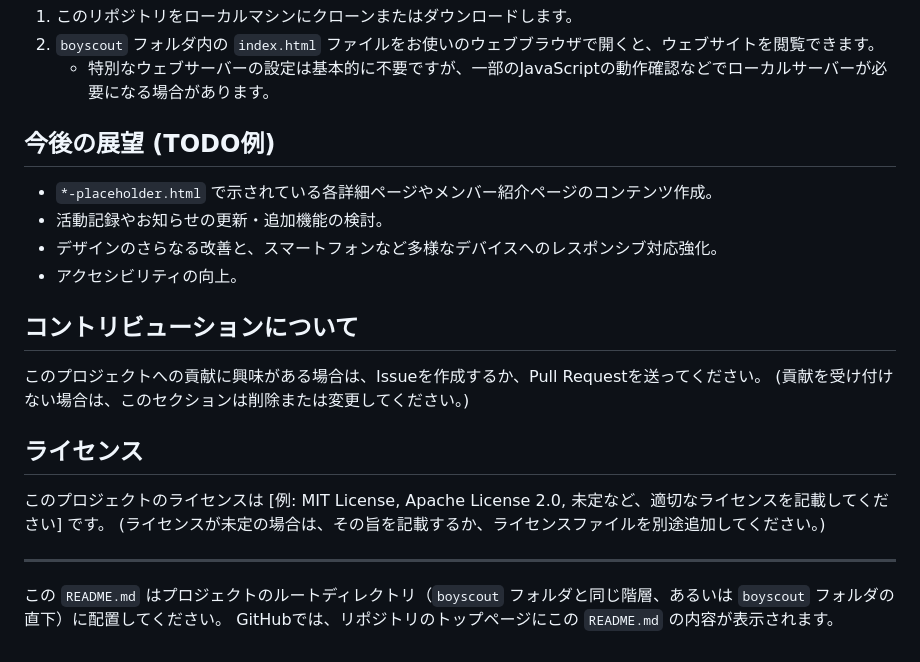
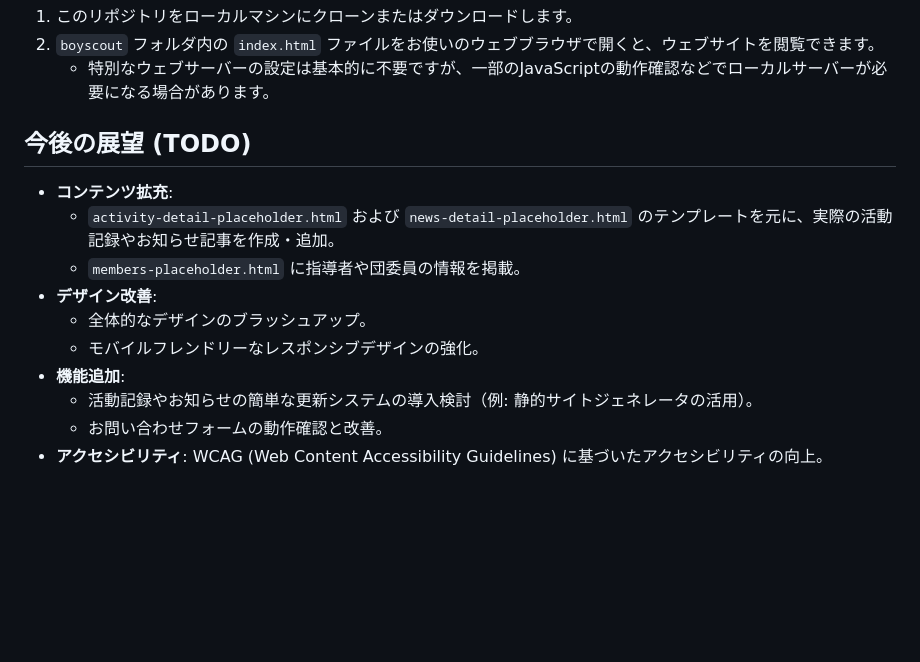
Before and after one commit to aptmara/boyscout-tajimi, a Markdown page: README.md, the part around the change. Drawn GitHub-style; blank space fills up the shorter version.

```diff
--- a/README.md
+++ b/README.md
@@ -41,24 +41,15 @@
 2.  `boyscout` フォルダ内の `index.html` ファイルをお使いのウェブブラウザで開くと、ウェブサイトを閲覧できます。
     * 特別なウェブサーバーの設定は基本的に不要ですが、一部のJavaScriptの動作確認などでローカルサーバーが必要になる場合があります。
 
-## 今後の展望 (TODO例)
+## 今後の展望 (TODO)
 
-* `*-placeholder.html` で示されている各詳細ページやメンバー紹介ページのコンテンツ作成。
-* 活動記録やお知らせの更新・追加機能の検討。
-* デザインのさらなる改善と、スマートフォンなど多様なデバイスへのレスポンシブ対応強化。
-* アクセシビリティの向上。
-
-## コントリビューションについて
-
-このプロジェクトへの貢献に興味がある場合は、Issueを作成するか、Pull Requestを送ってください。
-(貢献を受け付けない場合は、このセクションは削除または変更してください。)
-
-## ライセンス
-
-このプロジェクトのライセンスは [例: MIT License, Apache License 2.0, 未定など、適切なライセンスを記載してください] です。
-(ライセンスが未定の場合は、その旨を記載するか、ライセンスファイルを別途追加してください。)
-
----
-
-この `README.md` はプロジェクトのルートディレクトリ（`boyscout` フォルダと同じ階層、あるいは `boyscout` フォルダの直下）に配置してください。
-GitHubでは、リポジトリのトップページにこの `README.md` の内容が表示されます。
+* **コンテンツ拡充**:
+    * `activity-detail-placeholder.html` および `news-detail-placeholder.html` のテンプレートを元に、実際の活動記録やお知らせ記事を作成・追加。
+    * `members-placeholder.html` に指導者や団委員の情報を掲載。
+* **デザイン改善**:
+    * 全体的なデザインのブラッシュアップ。
+    * モバイルフレンドリーなレスポンシブデザインの強化。
+* **機能追加**:
+    * 活動記録やお知らせの簡単な更新システムの導入検討（例: 静的サイトジェネレータの活用）。
+    * お問い合わせフォームの動作確認と改善。
+* **アクセシビリティ**: WCAG (Web Content Accessibility Guidelines) に基づいたアクセシビリティの向上。
```
